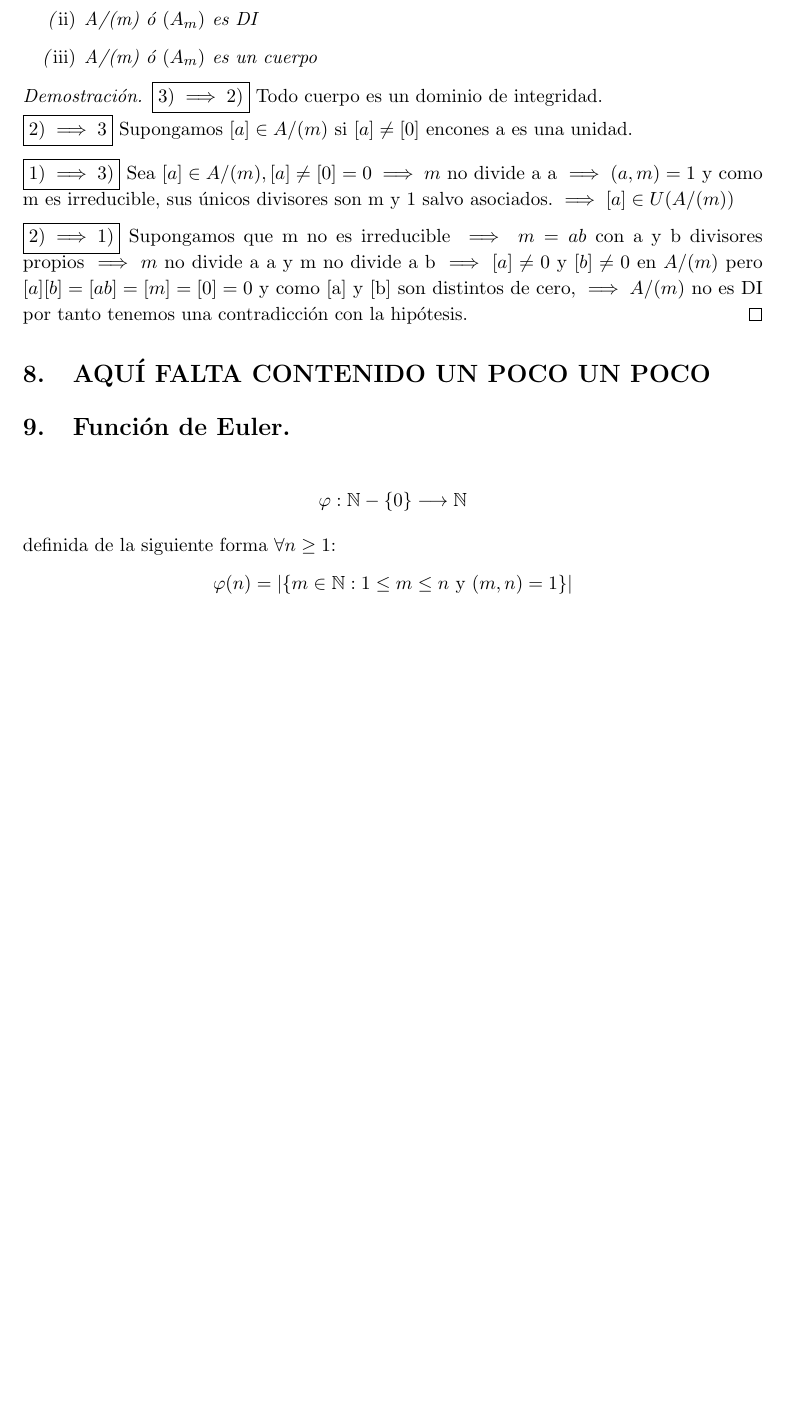
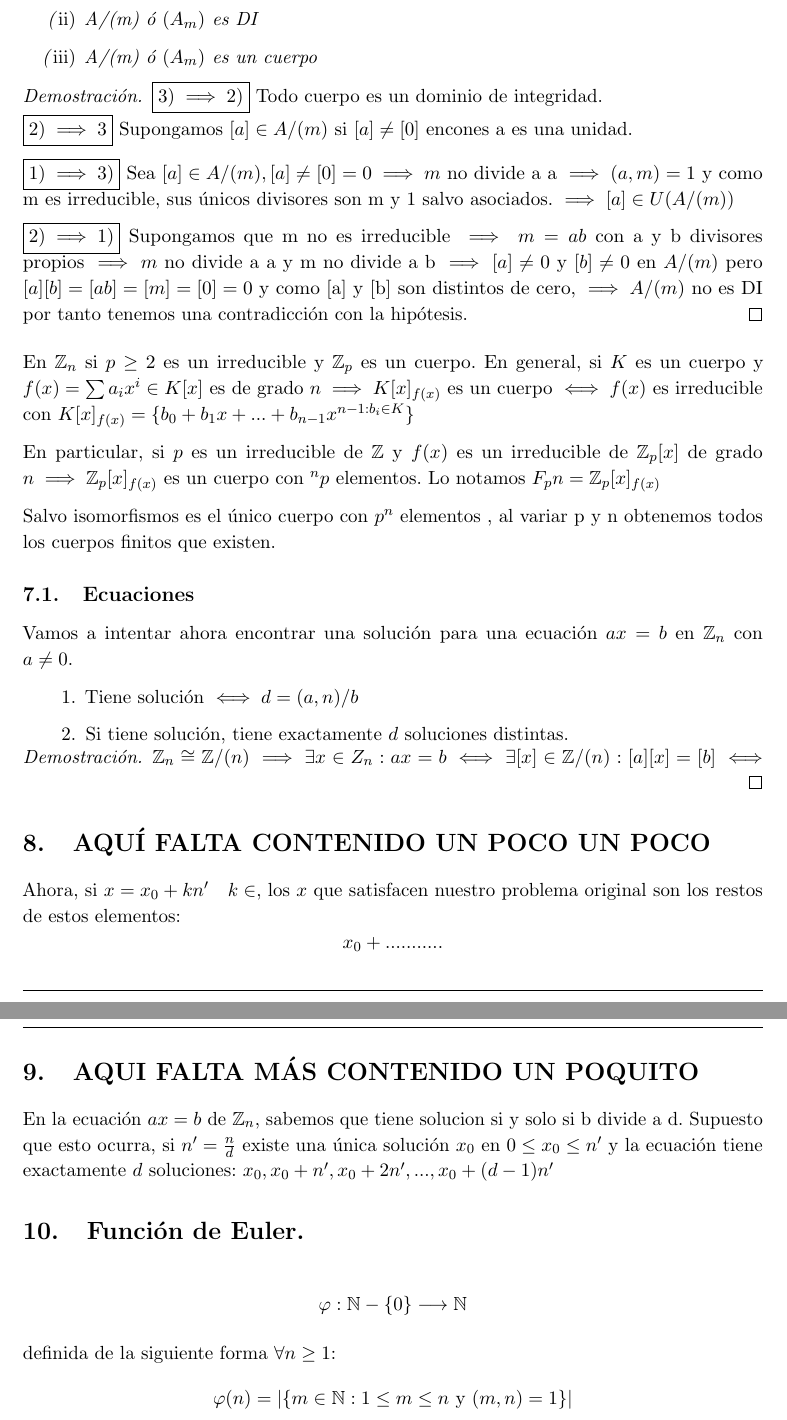
Before and after one commit to libreim/apuntesDGIIM, a LaTeX document (Álgebra I/tema1.tex): part of page 33 of 36 before the commit and two parts of pages 33 and 34 of 37 after it, the two joined at a grey line, cut so that both start at the same text, the shorter picture padded with empty space. Compiled offline with pdfLaTeX.

Commit message:
Subo apuntes, no están completos falta parte en medio indicada con sections

```diff
--- a/Álgebra I/tema1.tex
+++ b/Álgebra I/tema1.tex
@@ -1951,9 +1951,36 @@ De esta forma, pordemos llevarnos los problemas a otros anillos para facilitar s
 	$\boxed{2)\implies 1)}$ Supongamos que m no es irreducible $\implies m = ab$ con a y b divisores propios $\implies m$ no divide a a y m no divide a b $\implies [a] \ne 0 $ y $[b] \ne 0$ en $A/(m)$ pero $[a][b] = [ab] = [m] = [0] = 0$ y como [a] y [b] son distintos de cero, $\implies A/(m)$ no es DI por tanto tenemos una contradicción con la hipótesis.
 \end{proof}
 
-
+En $\ent_n$ si $p \geq 2$ es un irreducible y $\ent_p $ es un cuerpo. En general, si $K$ es un cuerpo y $f(x) = \sum a_i x^i \in K[x]$ es de grado $n \implies K[x]_{f(x)}$
+ es un cuerpo $\iff f(x)$ es irreducible con $K[x]_{f(x)} = \{b_0 +b_1 x + ... + b_{n-1}x^{n-1 :  b_i \in K} \}$
+
+
+En particular, si $p$ es un irreducible de $\ent$ y $f(x)$ es un irreducible de $\ent_p[x]$ de grado $n \implies \ent_p[x]_{f(x)}$ es un cuerpo con $^np$ elementos. Lo notamos $F_pn = \ent_p[x]_{f(x)}$
+
+Salvo isomorfismos es el único cuerpo con $p^n$ elementos , al variar p y n obtenemos todos los cuerpos finitos que existen.
+\subsection{Ecuaciones}
+
+Vamos a intentar ahora encontrar una solución para una ecuación $ax = b$ en $\ent_n$ con $a \ne 0$.
+
+\begin{enumerate}
+	\item Tiene solución $\iff d =(a,n)/b$
+
+	\item Si tiene solución, tiene exactamente $d$ soluciones distintas.
+\end{enumerate}
+\begin{proof}
+	$\ent_n \cong \ent/(n)\implies \exists x \in Z_n :  ax = b \iff \exists[x] \in \ent/(n) : [a][x] = [b] \iff$
+\end{proof}
 \section{AQUÍ FALTA CONTENIDO UN POCO UN POCO}
 
+
+Ahora, si $x = x_0 + kn' \quad k \in $, los $x$ que satisfacen nuestro problema original son los restos de estos elementos:
+\[
+x_0 + ...........
+\]
+
+\section{AQUI FALTA MÁS CONTENIDO UN POQUITO}
+
+En la ecuación $ax = b$ de $\ent_n$, sabemos que tiene solucion si y solo si b divide a d. Supuesto que esto ocurra, si $n' = \frac{n}{d}$ existe una única solución $x_0$ en $0 \leq x_0 \leq n'$ y la ecuación tiene exactamente $d$ soluciones: $x_0,x_0+n',x_0+2n',...,x_0+(d-1)n'$
 
 \section{Función de Euler.}
 \[
```
